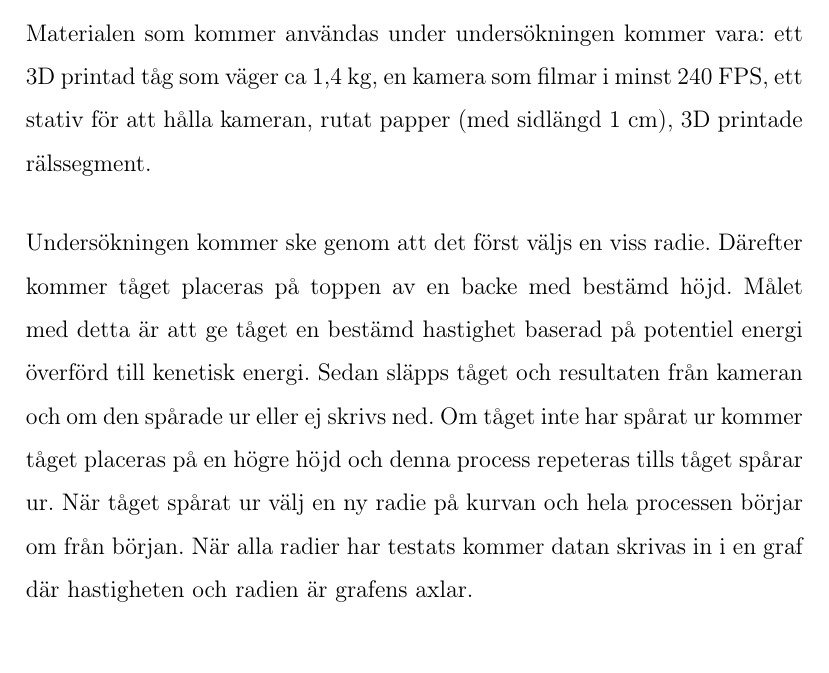
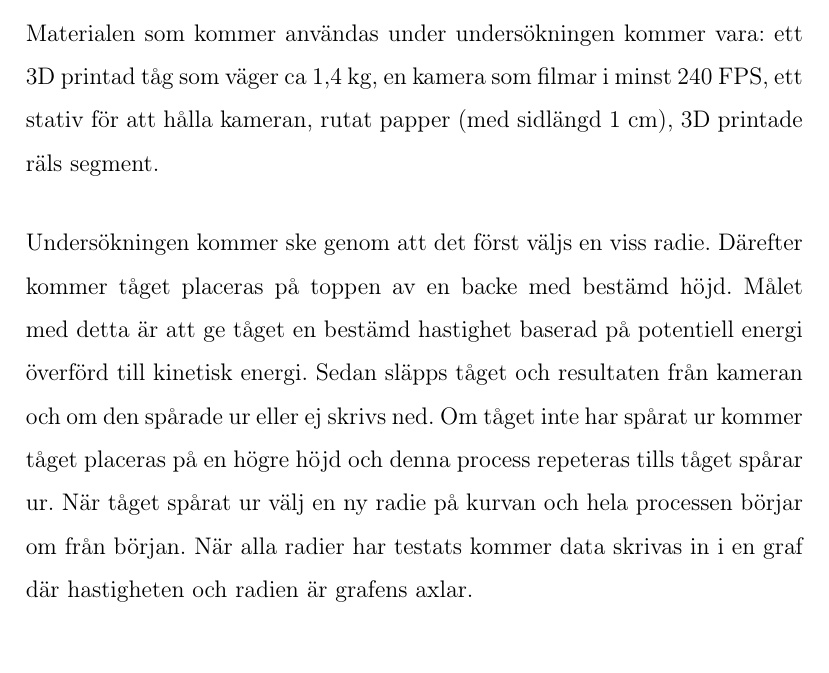
Before and after one commit to marcell-ziegler/gymnasiearbete, a LaTeX paper (main.tex, which reads chapters/projektplan.tex): part of page 6 of 7, cut so that both start at the same text. Compiled offline with pdfLaTeX.

Commit message:
Stavning

```diff
--- a/chapters/projektplan.tex
+++ b/chapters/projektplan.tex
@@ -20,9 +20,9 @@ Analytisk metod
 Beskriv hur ni planerar att analysera de data ni samlat in samt vilka beräkningar och formler ni då kommer att använda. Källhänvisa om ni har hittat analysmetoden i någon annans arbete.
 Längd: Ett par stycken.
 
-Materialen som kommer användas under undersökningen kommer vara: ett 3D printad tåg som väger ca 1,4 kg, en kamera som filmar i minst 240 FPS, ett stativ för att hålla kameran, rutat papper (med sidlängd 1 cm), 3D printade rälssegment.
+Materialen som kommer användas under undersökningen kommer vara: ett 3D printad tåg som väger ca 1,4 kg, en kamera som filmar i minst 240 FPS, ett stativ för att hålla kameran, rutat papper (med sidlängd 1 cm), 3D printade räls segment.
 
-Undersökningen kommer ske genom att det först väljs en viss radie. Därefter kommer tåget placeras på toppen av en backe med bestämd höjd. Målet med detta är att ge tåget en bestämd hastighet baserad på potentiel energi överförd till kenetisk energi. Sedan släpps tåget och resultaten från kameran och om den spårade ur eller ej skrivs ned. Om tåget inte har spårat ur kommer tåget placeras på en högre höjd och denna process repeteras tills tåget spårar ur. När tåget spårat ur välj en ny radie på kurvan och hela processen börjar om från början. När alla radier har testats kommer datan skrivas in i en graf där hastigheten och radien är grafens axlar.
+Undersökningen kommer ske genom att det först väljs en viss radie. Därefter kommer tåget placeras på toppen av en backe med bestämd höjd. Målet med detta är att ge tåget en bestämd hastighet baserad på potentiell energi överförd till kinetisk energi. Sedan släpps tåget och resultaten från kameran och om den spårade ur eller ej skrivs ned. Om tåget inte har spårat ur kommer tåget placeras på en högre höjd och denna process repeteras tills tåget spårar ur. När tåget spårat ur välj en ny radie på kurvan och hela processen börjar om från början. När alla radier har testats kommer data skrivas in i en graf där hastigheten och radien är grafens axlar.
 
 
 
```
Also changed, not shown: 1 other file.
